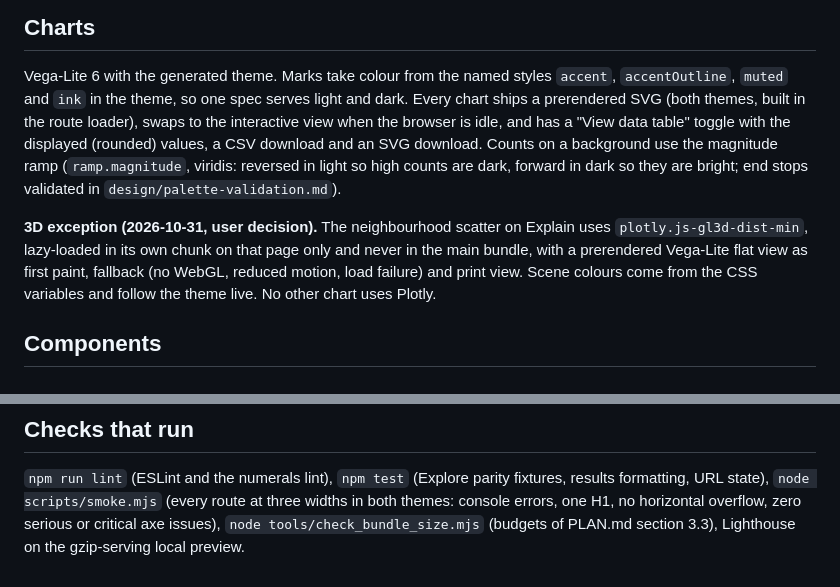
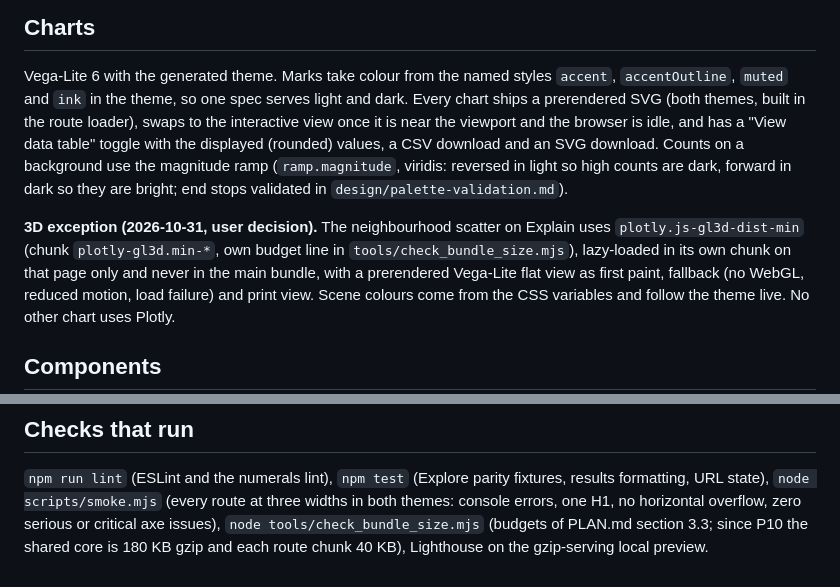
Before and after one commit to KaiwenYangUT/toronto-crime-analytics, a Markdown page: design/DESIGN.md, 2 parts joined by grey strips. Drawn GitHub-style.

```diff
--- a/design/DESIGN.md
+++ b/design/DESIGN.md
@@ -41,13 +41,13 @@ carries a headline, a visual and 2 to 4 bullets; details sit behind `Disclosure`
 ## Charts
 Vega-Lite 6 with the generated theme. Marks take colour from the named styles `accent`, `accentOutline`,
 `muted` and `ink` in the theme, so one spec serves light and dark. Every chart ships a prerendered SVG
-(both themes, built in the route loader), swaps to the interactive view when the browser is idle, and has a
+(both themes, built in the route loader), swaps to the interactive view once it is near the viewport and the browser is idle, and has a
 "View data table" toggle with the displayed (rounded) values, a CSV download and an SVG download.
 Counts on a background use the magnitude ramp (`ramp.magnitude`, viridis: reversed in light so high counts are
 dark, forward in dark so they are bright; end stops validated in `design/palette-validation.md`).
 
 **3D exception (2026-10-31, user decision).** The neighbourhood scatter on Explain uses
-`plotly.js-gl3d-dist-min`, lazy-loaded in its own chunk on that page only and never in the main bundle, with a
+`plotly.js-gl3d-dist-min` (chunk `plotly-gl3d.min-*`, own budget line in `tools/check_bundle_size.mjs`), lazy-loaded in its own chunk on that page only and never in the main bundle, with a
 prerendered Vega-Lite flat view as first paint, fallback (no WebGL, reduced motion, load failure) and print
 view. Scene colours come from the CSS variables and follow the theme live. No other chart uses Plotly.
 
@@ -71,4 +71,4 @@ the accent colour, `prefers-reduced-motion` honoured. Breakpoints 375 / 768 / 10
 `npm run lint` (ESLint and the numerals lint), `npm test` (Explore parity fixtures, results formatting,
 URL state), `node scripts/smoke.mjs` (every route at three widths in both themes: console errors, one H1,
 no horizontal overflow, zero serious or critical axe issues), `node tools/check_bundle_size.mjs`
-(budgets of PLAN.md section 3.3), Lighthouse on the gzip-serving local preview.
+(budgets of PLAN.md section 3.3; since P10 the shared core is 180 KB gzip and each route chunk 40 KB), Lighthouse on the gzip-serving local preview.
```
Also changed, not shown: PROGRESS.md (+5 -3 lines), README.md (+4 -3 lines), docs/screenshots/explain-1280-light-fold.png, docs/screenshots/explore-1280-light-fold.png, docs/screenshots/overview-1280-light-fold.png, docs/screenshots/predict-1280-light-fold.png, 1 other file.
